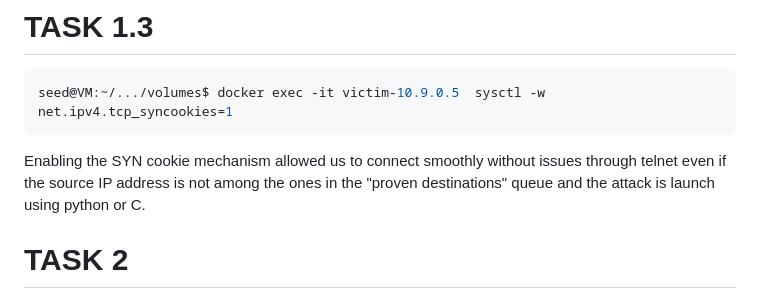
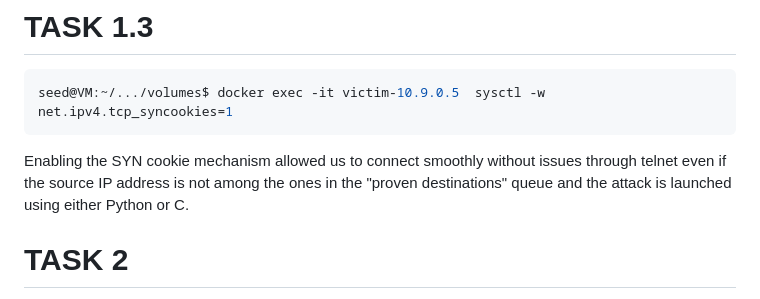
Before and after one commit to ProSecCorp/Ethical-hacking, a Markdown page: 02 - TCPSpoofing/solution.md, the part around the change. GitHub-like rendering.

Commit message:
Fix grammar in SYN cookie mechanism explanation
Corrected grammatical error in the explanation of SYN cookie mechanism.

````diff
--- a/02 - TCPSpoofing/solution.md
+++ b/02 - TCPSpoofing/solution.md
@@ -70,7 +70,7 @@ Also, regarding the reserved "proven destination" queue space, we were not alway
 seed@VM:~/.../volumes$ docker exec -it victim-10.9.0.5  sysctl -w net.ipv4.tcp_syncookies=1
 ```
 
-Enabling the SYN cookie mechanism allowed us to connect smoothly without issues through telnet even if the source IP address is not among the ones in the "proven destinations" queue and the attack is launch using python or C.
+Enabling the SYN cookie mechanism allowed us to connect smoothly without issues through telnet even if the source IP address is not among the ones in the "proven destinations" queue and the attack is launched using either Python or C.
 
 # TASK 2
 
````
